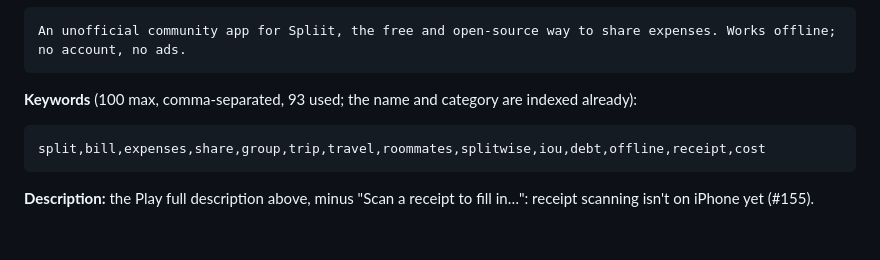
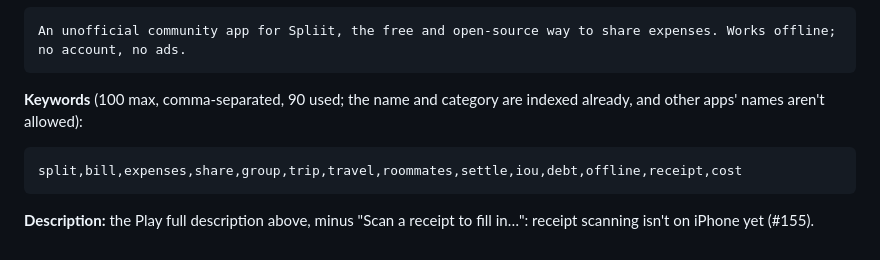
Before and after one commit to sharneng/spliit2go, a Markdown page: branding/store/listing.md, the part around the change. Rendered like a GitHub page.

Commit message:
Drop another app's name from the App Store keywords (#163 review)
Co-Authored-By: Claude Opus 5.5 <noreply@anthropic.com>

````diff
--- a/branding/store/listing.md
+++ b/branding/store/listing.md
@@ -72,10 +72,10 @@ Share expenses, even offline
 An unofficial community app for Spliit, the free and open-source way to share expenses. Works offline; no account, no ads.
 ```
 
-**Keywords** (100 max, comma-separated, 93 used; the name and category are indexed already):
+**Keywords** (100 max, comma-separated, 90 used; the name and category are indexed already, and other apps' names aren't allowed):
 
 ```
-split,bill,expenses,share,group,trip,travel,roommates,splitwise,iou,debt,offline,receipt,cost
+split,bill,expenses,share,group,trip,travel,roommates,settle,iou,debt,offline,receipt,cost
 ```
 
 **Description:** the Play full description above, minus "Scan a receipt to fill in…": receipt scanning isn't on iPhone yet (#155).
````
